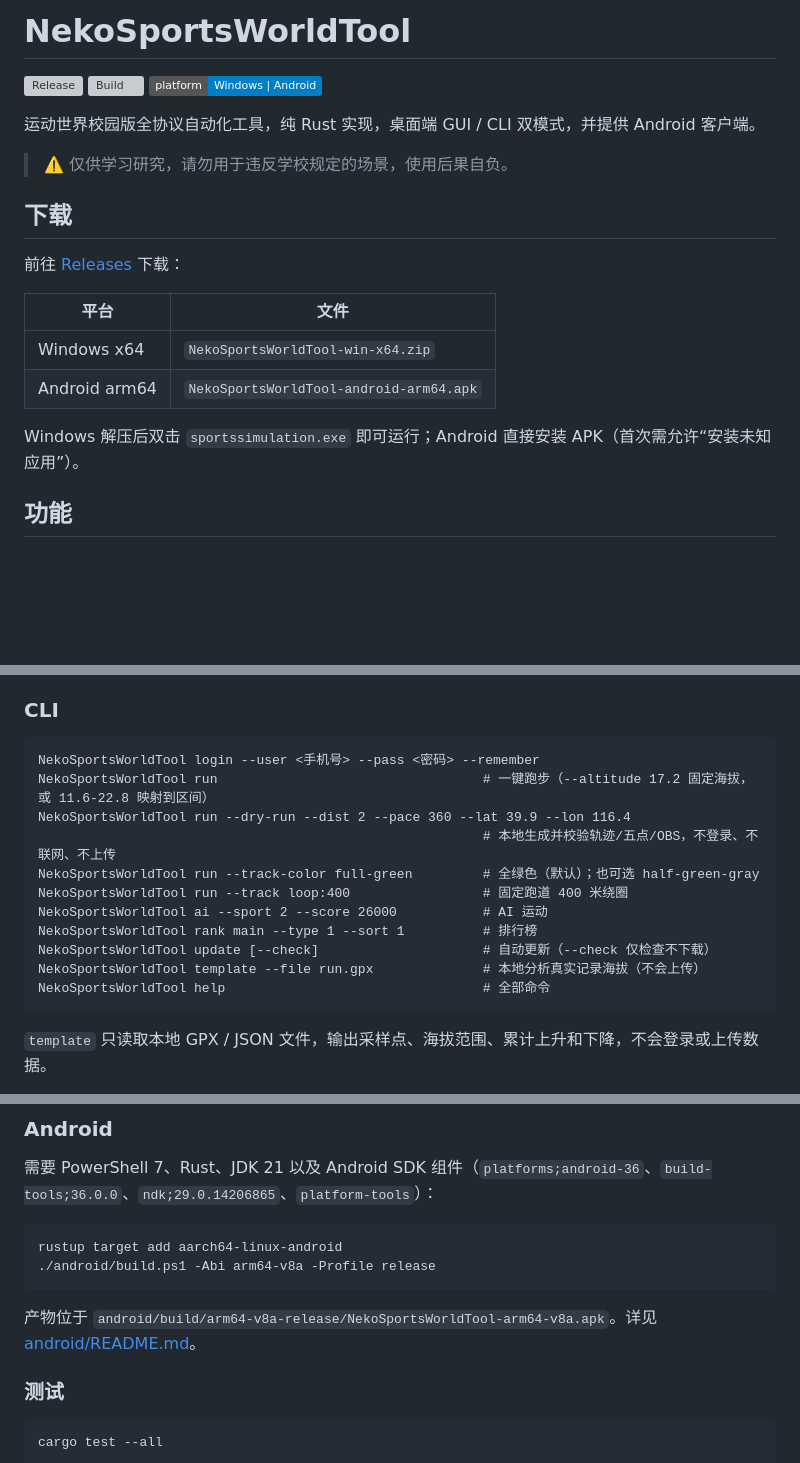
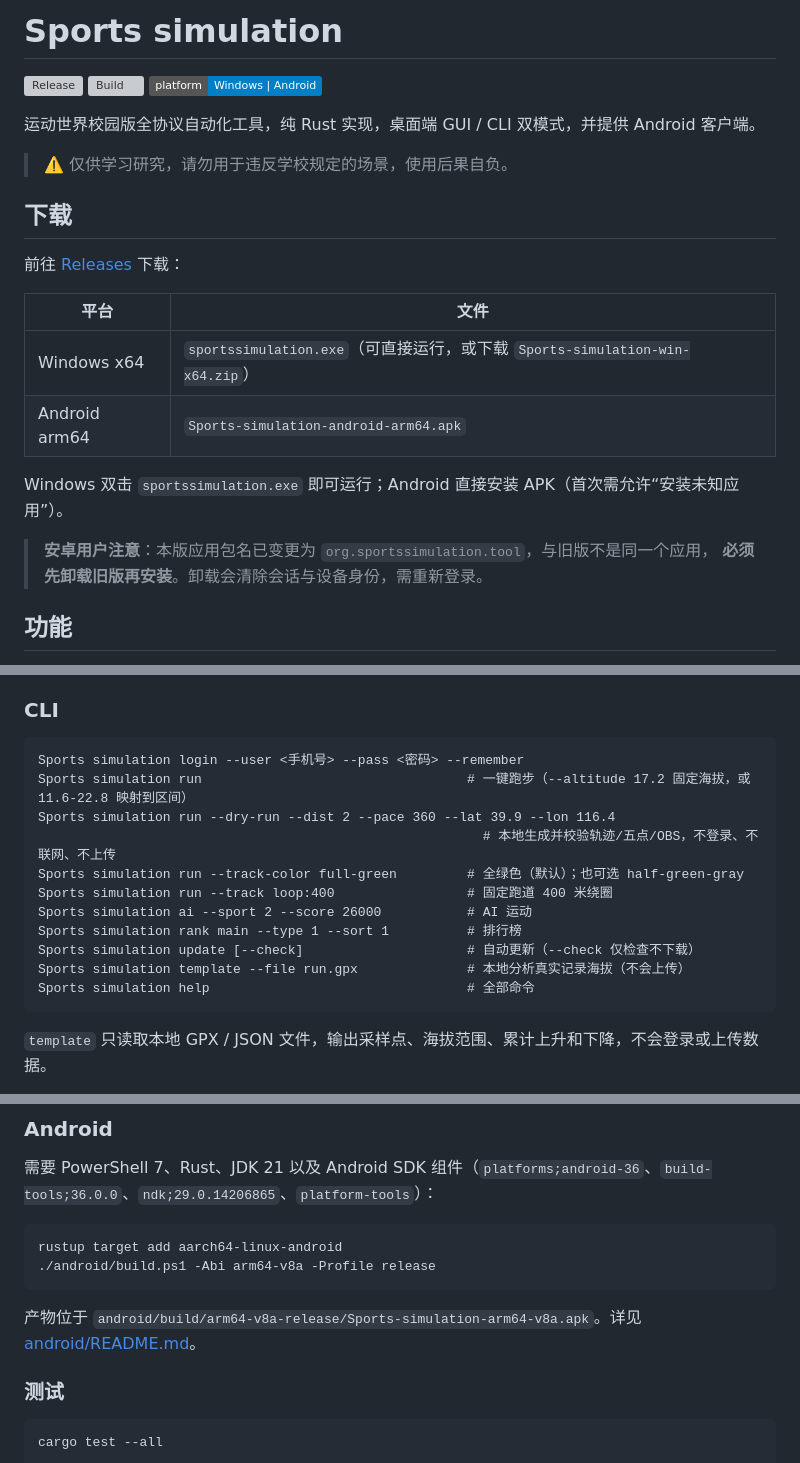
Before and after one commit to 2974007253zj-dotcom/Sports-simulation, a Markdown page: README.md, 3 parts joined by grey strips. GitHub-like rendering; badges without logos; blank space fills up the shorter version; grey boxes are pictures that could not be loaded.

````diff
--- a/README.md
+++ b/README.md
@@ -1,4 +1,4 @@
-# NekoSportsWorldTool
+# Sports simulation
 
 ![Release](https://img.shields.io/github/v/release/liing6666/Sports-simulation)
 ![Build](https://github.com/liing6666/Sports-simulation/actions/workflows/release.yml/badge.svg)
@@ -14,10 +14,13 @@
 
 | 平台 | 文件 |
 | --- | --- |
-| Windows x64 | `NekoSportsWorldTool-win-x64.zip` |
-| Android arm64 | `NekoSportsWorldTool-android-arm64.apk` |
+| Windows x64 | `sportssimulation.exe`（可直接运行，或下载 `Sports-simulation-win-x64.zip`） |
+| Android arm64 | `Sports-simulation-android-arm64.apk` |
 
-Windows 解压后双击 `sportssimulation.exe` 即可运行；Android 直接安装 APK（首次需允许“安装未知应用”）。
+Windows 双击 `sportssimulation.exe` 即可运行；Android 直接安装 APK（首次需允许“安装未知应用”）。
+
+> **安卓用户注意**：本版应用包名已变更为 `org.sportssimulation.tool`，与旧版不是同一个应用，
+> **必须先卸载旧版再安装**。卸载会清除会话与设备身份，需重新登录。
 
 ## 功能
 
@@ -42,17 +45,17 @@ Windows 解压后双击 `sportssimulation.exe` 即可运行；Android 直接安
 ### CLI
 
 ```text
-NekoSportsWorldTool login --user <手机号> --pass <密码> --remember
-NekoSportsWorldTool run                                  # 一键跑步（--altitude 17.2 固定海拔，或 11.6-22.8 映射到区间）
-NekoSportsWorldTool run --dry-run --dist 2 --pace 360 --lat 39.9 --lon 116.4
+Sports simulation login --user <手机号> --pass <密码> --remember
+Sports simulation run                                  # 一键跑步（--altitude 17.2 固定海拔，或 11.6-22.8 映射到区间）
+Sports simulation run --dry-run --dist 2 --pace 360 --lat 39.9 --lon 116.4
                                                          # 本地生成并校验轨迹/五点/OBS，不登录、不联网、不上传
-NekoSportsWorldTool run --track-color full-green         # 全绿色（默认）；也可选 half-green-gray
-NekoSportsWorldTool run --track loop:400                 # 固定跑道 400 米绕圈
-NekoSportsWorldTool ai --sport 2 --score 26000           # AI 运动
-NekoSportsWorldTool rank main --type 1 --sort 1          # 排行榜
-NekoSportsWorldTool update [--check]                     # 自动更新（--check 仅检查不下载）
-NekoSportsWorldTool template --file run.gpx              # 本地分析真实记录海拔（不会上传）
-NekoSportsWorldTool help                                 # 全部命令
+Sports simulation run --track-color full-green         # 全绿色（默认）；也可选 half-green-gray
+Sports simulation run --track loop:400                 # 固定跑道 400 米绕圈
+Sports simulation ai --sport 2 --score 26000           # AI 运动
+Sports simulation rank main --type 1 --sort 1          # 排行榜
+Sports simulation update [--check]                     # 自动更新（--check 仅检查不下载）
+Sports simulation template --file run.gpx              # 本地分析真实记录海拔（不会上传）
+Sports simulation help                                 # 全部命令
 ```
 
 `template` 只读取本地 GPX / JSON 文件，输出采样点、海拔范围、累计上升和下降，不会登录或上传数据。
@@ -90,7 +94,7 @@ rustup target add aarch64-linux-android
 ./android/build.ps1 -Abi arm64-v8a -Profile release
 ```
 
-产物位于 `android/build/arm64-v8a-release/NekoSportsWorldTool-arm64-v8a.apk`。详见 [android/README.md](android/README.md)。
+产物位于 `android/build/arm64-v8a-release/Sports-simulation-arm64-v8a.apk`。详见 [android/README.md](android/README.md)。
 
 ### 测试
 
````
Also changed, not shown: other parts of README.md (+1 -0 lines), android/README.md (+4 -4 lines), assets/window_icon.png (added), 5 other files.
